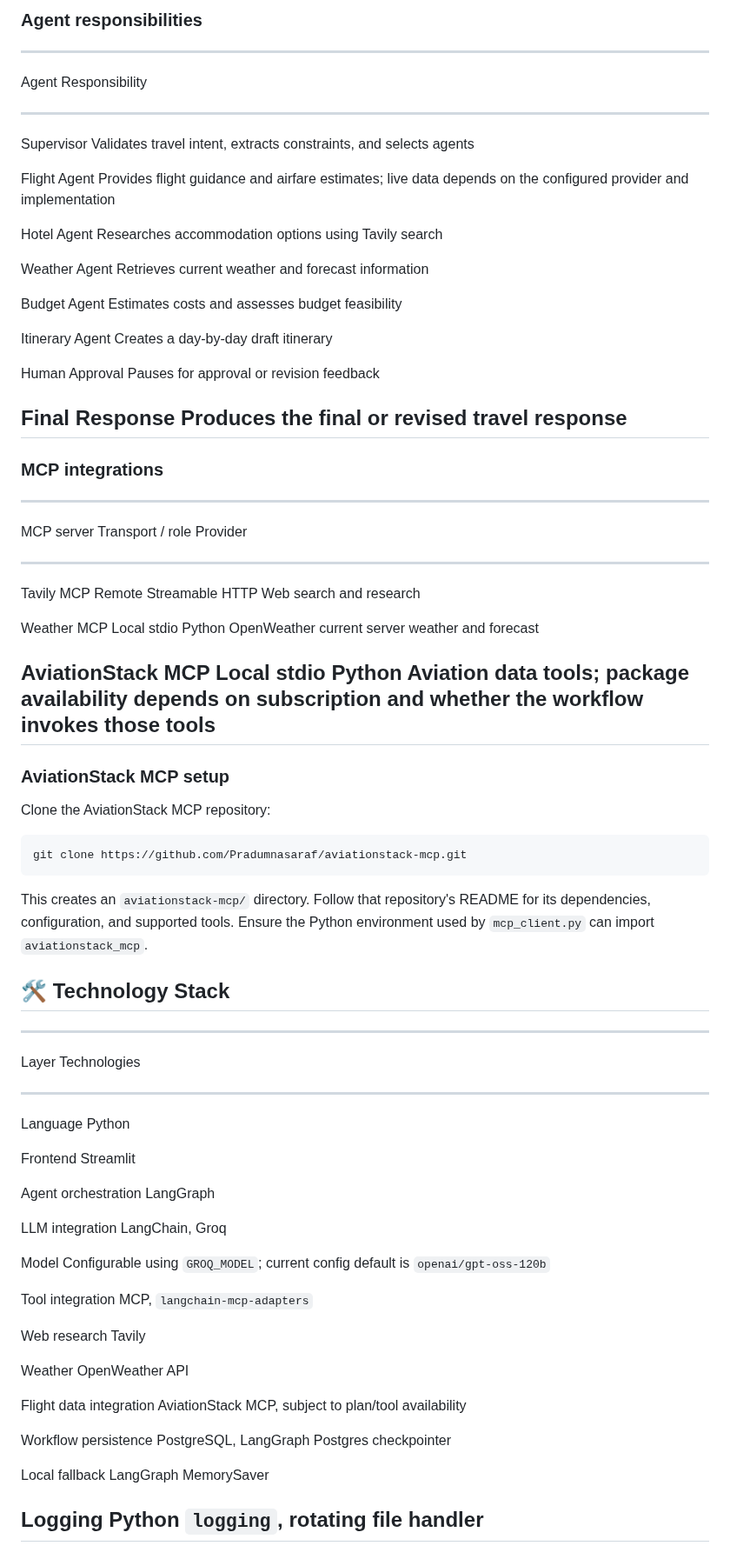
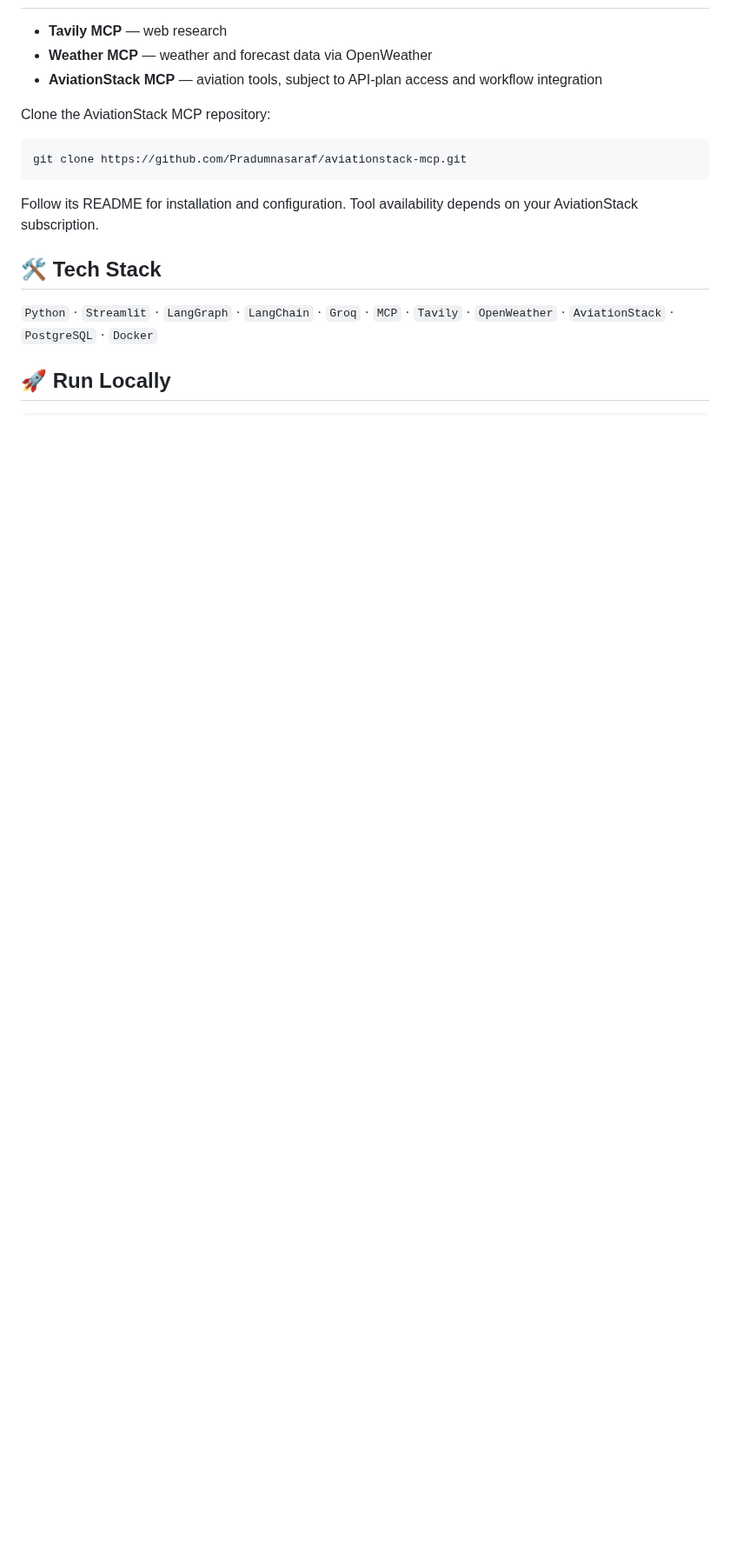
Before and after one commit to CodeCortex/tripmind-ai, a Markdown page: README.md, the part around one of its changes. Shown at 87% size. GitHub-like rendering; blank space fills up the shorter version.

````diff
--- a/README.md
+++ b/README.md
@@ -83,99 +35,18 @@ Final Response
-### Agent responsibilities
-
-  -----------------------------------------------------------------------
-  Agent                               Responsibility
-  ----------------------------------- -----------------------------------
-  Supervisor                          Validates travel intent, extracts
-                                      constraints, and selects agents
-
-  Flight Agent                        Provides flight guidance and
-                                      airfare estimates; live data
-                                      depends on the configured provider
-                                      and implementation
-
-  Hotel Agent                         Researches accommodation options
-                                      using Tavily search
-
-  Weather Agent                       Retrieves current weather and
-                                      forecast information
-
-  Budget Agent                        Estimates costs and assesses budget
-                                      feasibility
-
-  Itinerary Agent                     Creates a day-by-day draft
-                                      itinerary
-
-  Human Approval                      Pauses for approval or revision
-                                      feedback
-
-  Final Response                      Produces the final or revised
-                                      travel response
-  -----------------------------------------------------------------------
-
-### MCP integrations
-
-  -----------------------------------------------------------------------
-  MCP server              Transport / role        Provider
-  ----------------------- ----------------------- -----------------------
-  Tavily MCP              Remote Streamable HTTP  Web search and research
-
-  Weather MCP             Local stdio Python      OpenWeather current
-                          server                  weather and forecast
-
-  AviationStack MCP       Local stdio Python      Aviation data tools;
-                          package                 availability depends on
-                                                  subscription and
-                                                  whether the workflow
-                                                  invokes those tools
-  -----------------------------------------------------------------------
-
-### AviationStack MCP setup
+- **Tavily MCP** — web research
+- **Weather MCP** — weather and forecast data via OpenWeather
+- **AviationStack MCP** — aviation tools, subject to API-plan access and workflow integration
 
 Clone the AviationStack MCP repository:
 
-``` bash
+```bash
 git clone https://github.com/Pradumnasaraf/aviationstack-mcp.git
 ```
 
-This creates an `aviationstack-mcp/` directory. Follow that repository's
-README for its dependencies, configuration, and supported tools. Ensure
-the Python environment used by `mcp_client.py` can import
-`aviationstack_mcp`.
+Follow its README for installation and configuration. Tool availability depends on your AviationStack subscription.
 
+## 🛠️ Tech Stack
 
-## 🛠️ Technology Stack
+`Python` · `Streamlit` · `LangGraph` · `LangChain` · `Groq` · `MCP` · `Tavily` · `OpenWeather` · `AviationStack` · `PostgreSQL` · `Docker`
 
-  -----------------------------------------------------------------------
-  Layer                               Technologies
-  ----------------------------------- -----------------------------------
-  Language                            Python
+## 🚀 Run Locally
 
-  Frontend                            Streamlit
-
-  Agent orchestration                 LangGraph
-
-  LLM integration                     LangChain, Groq
-
-  Model                               Configurable using `GROQ_MODEL`;
-                                      current config default is
-                                      `openai/gpt-oss-120b`
-
-  Tool integration                    MCP, `langchain-mcp-adapters`
-
-  Web research                        Tavily
-
-  Weather                             OpenWeather API
-
-  Flight data integration             AviationStack MCP, subject to
-                                      plan/tool availability
-
-  Workflow persistence                PostgreSQL, LangGraph Postgres
-                                      checkpointer
-
-  Local fallback                      LangGraph MemorySaver
-
-  Logging                             Python `logging`, rotating file
-                                      handler
-  -----------------------------------------------------------------------
-
-
````
Also changed, not shown: other parts of README.md (+54 -140 lines), docs/01.png, docs/02.png, docs/03.png, docs/04.png, docs/05.png (deleted).
